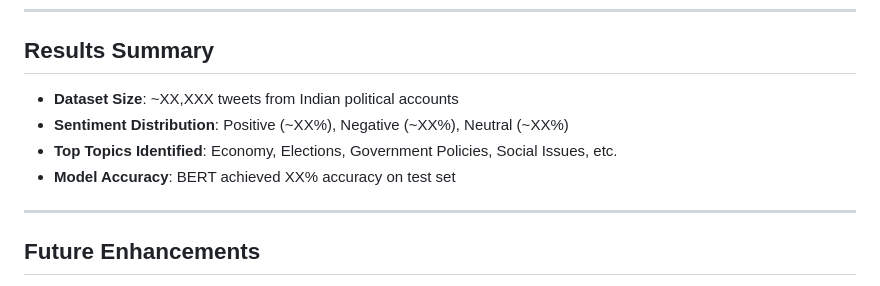
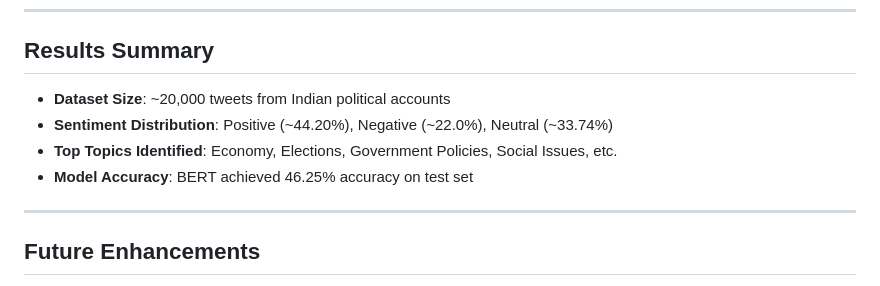
Before and after one commit to VaibhavKhokha/Sentiment-Analysis-of-Indian-Political-Tweets, a Markdown page: README.md, the part around the change. Rendered like a GitHub page.

```diff
--- a/README.md
+++ b/README.md
@@ -114,10 +114,10 @@ Sentiment-Analysis-of-Indian-Political-Tweets/
 
 ## Results Summary
 
-- **Dataset Size**: ~XX,XXX tweets from Indian political accounts
-- **Sentiment Distribution**: Positive (~XX%), Negative (~XX%), Neutral (~XX%)
+- **Dataset Size**: ~20,000 tweets from Indian political accounts
+- **Sentiment Distribution**: Positive (~44.20%), Negative (~22.0%), Neutral (~33.74%)
 - **Top Topics Identified**: Economy, Elections, Government Policies, Social Issues, etc.
-- **Model Accuracy**: BERT achieved XX% accuracy on test set
+- **Model Accuracy**: BERT achieved 46.25% accuracy on test set
 
 ---
 
```
